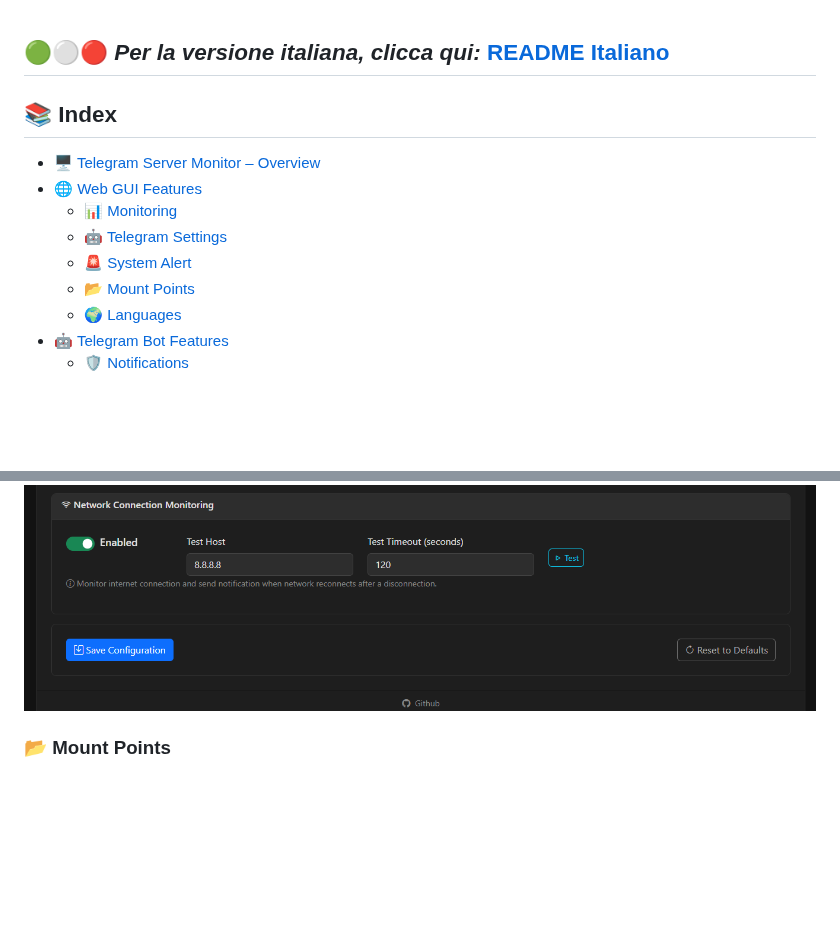
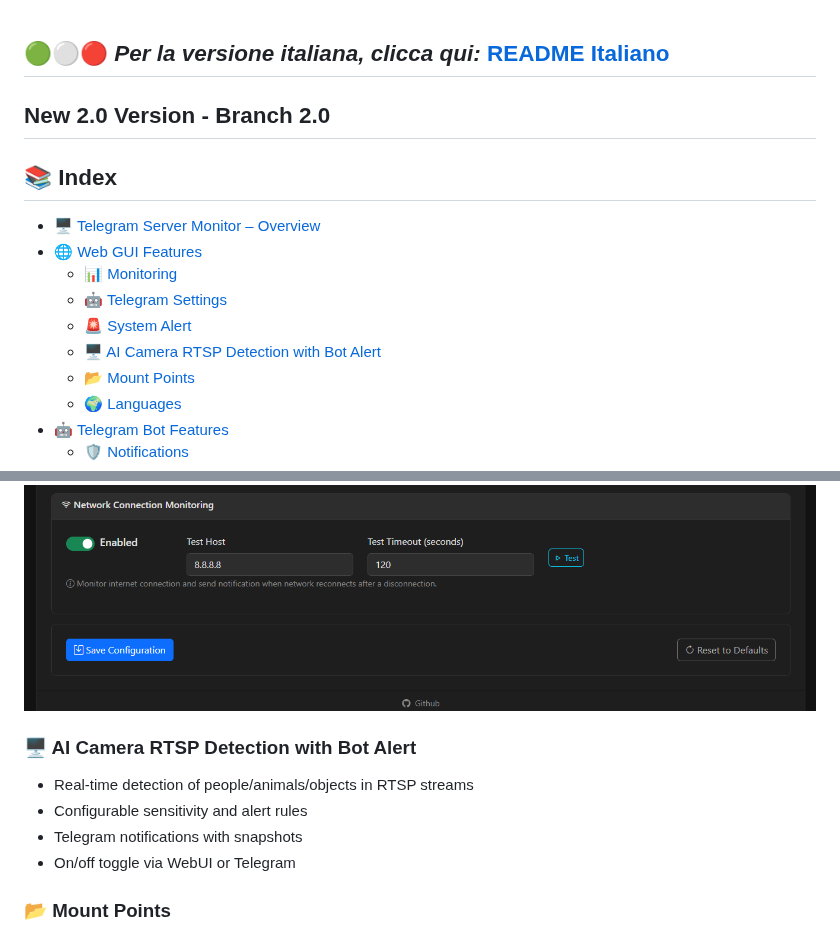
Before and after one commit to savergiggio/Server-Monitoring-Telegram-Bot-System, a Markdown page: README.md, 2 parts joined by grey strips. GitHub-like rendering; folded sections open; blank space fills up the shorter version.

```diff
--- a/README.md
+++ b/README.md
@@ -1,11 +1,12 @@
 ## 🟢⚪🔴 *Per la versione italiana, clicca qui:* [README Italiano](README.it.md)
-
+## New 2.0 Version - Branch 2.0 ##
 ## 📚 Index
 - 🖥️ [Telegram Server Monitor – Overview](#️-telegram-server-monitor)
 - 🌐 [Web GUI Features](#-web-gui-features)
   - 📊 [Monitoring](#-monitoring)
   - 🤖 [Telegram Settings](#-telegram)
   - 🚨 [System Alert](#-system-alert)
+  - 🖥️ [AI Camera RTSP Detection with Bot Alert](#-ai-detection)
   - 📂 [Mount Points](#-mount-points)
   - 🌍 [Languages](#-languages)
 - 🤖 [Telegram Bot Features](#-telegram-bot-features)
@@ -97,6 +98,12 @@ The GUI is organized into tabs for simple and clear management:
    <img src="Screen/Screenshot (21).png" alt="Monitoring Tab Screenshot" style="width:80%;" />
 </details>
 </div>
+
+### 🖥️ AI Camera RTSP Detection with Bot Alert
+- Real-time detection of people/animals/objects in RTSP streams
+- Configurable sensitivity and alert rules
+- Telegram notifications with snapshots
+- On/off toggle via WebUI or Telegram
 
 ### 📂 Mount Points
 - Manage mount points used by Telegram bot commands:
```
